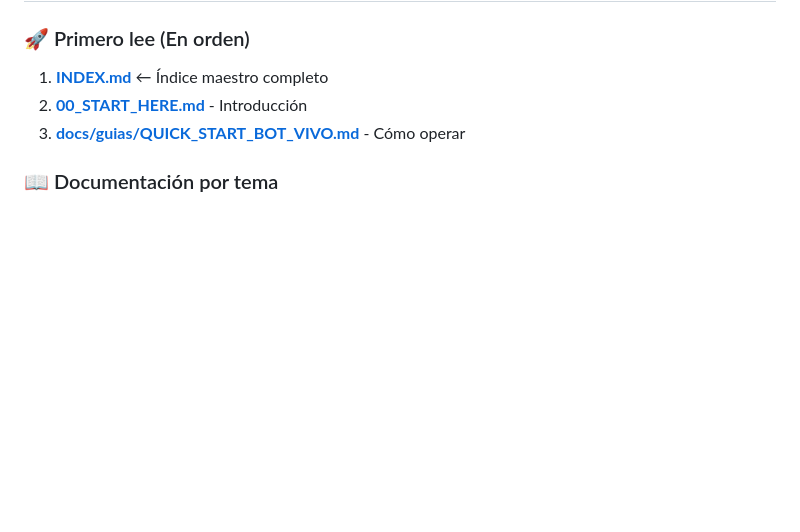
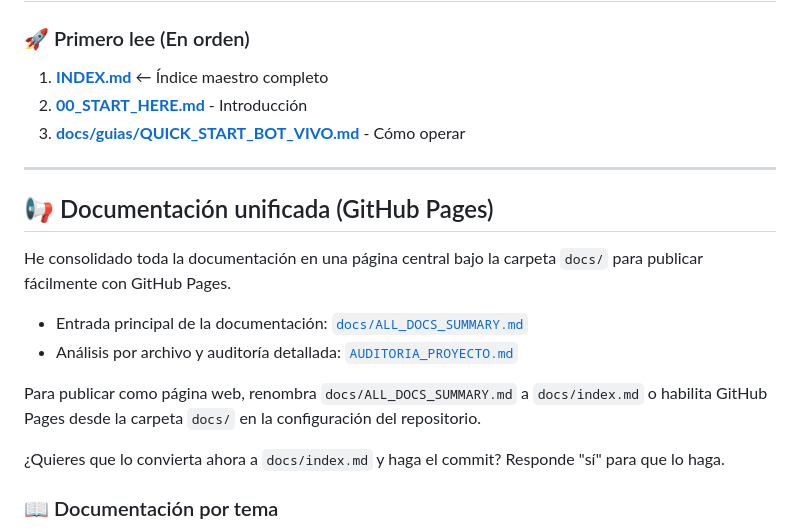
Before and after one commit to blaspinto5/trading_phantom, a Markdown page: Readme.md, the part around the change. Rendered like a GitHub page; blank space fills up the shorter version.

Commit message:
docs: Consolidar documentación en README y docs/index; auditoría detallada; mover md a docs/resúmenes

```diff
--- a/Readme.md
+++ b/Readme.md
@@ -37,6 +37,19 @@ Abrir en navegador:
 1. **[INDEX.md](INDEX.md)** ← Índice maestro completo
 2. **[00_START_HERE.md](00_START_HERE.md)** - Introducción
 3. **[docs/guias/QUICK_START_BOT_VIVO.md](docs/guias/QUICK_START_BOT_VIVO.md)** - Cómo operar
+
+---
+
+## 📢 Documentación unificada (GitHub Pages)
+
+He consolidado toda la documentación en una página central bajo la carpeta `docs/` para publicar fácilmente con GitHub Pages.
+
+- Entrada principal de la documentación: [`docs/ALL_DOCS_SUMMARY.md`](docs/ALL_DOCS_SUMMARY.md)
+- Análisis por archivo y auditoría detallada: [`AUDITORIA_PROYECTO.md`](AUDITORIA_PROYECTO.md)
+
+Para publicar como página web, renombra `docs/ALL_DOCS_SUMMARY.md` a `docs/index.md` o habilita GitHub Pages desde la carpeta `docs/` en la configuración del repositorio.
+
+¿Quieres que lo convierta ahora a `docs/index.md` y haga el commit? Responde "sí" para que lo haga.
 
 ### 📖 Documentación por tema
 - **Guías prácticas:** [`docs/guias/`](docs/guias/) - Cómo hacer cosas
```
Also changed, not shown: backtesting/README.md (added, +27 -0 lines).
